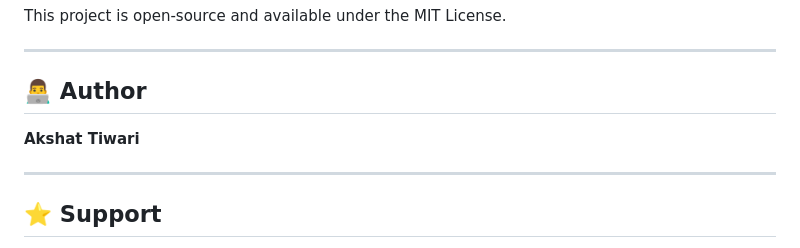
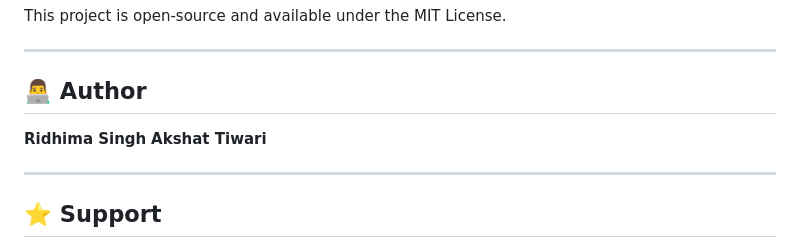
Before and after one commit to alphacodingat/blood-cancer-detection, a Markdown page: README.md, the part around the change. Drawn GitHub-style.

```diff
--- a/README.md
+++ b/README.md
@@ -159,6 +159,7 @@ This project is open-source and available under the MIT License.
 
 ## 👨‍💻 Author
 
+**Ridhima Singh**
 **Akshat Tiwari**
 
 ---
```
